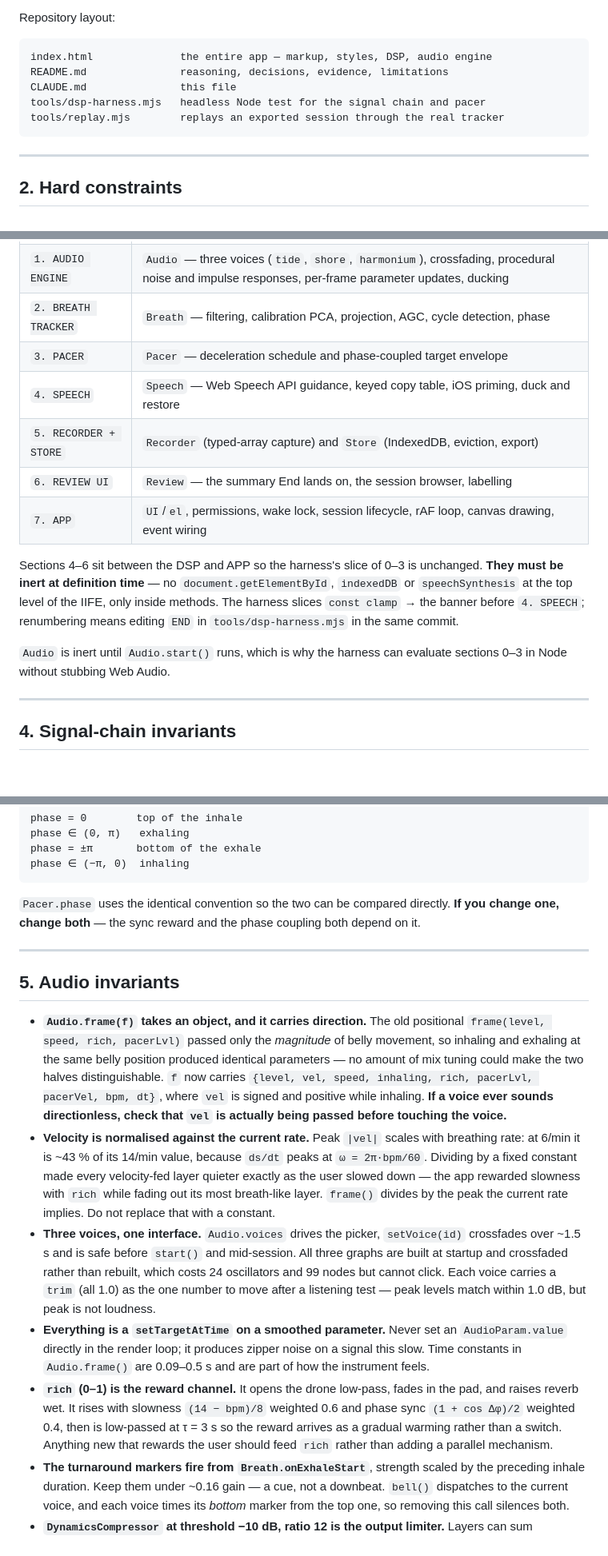
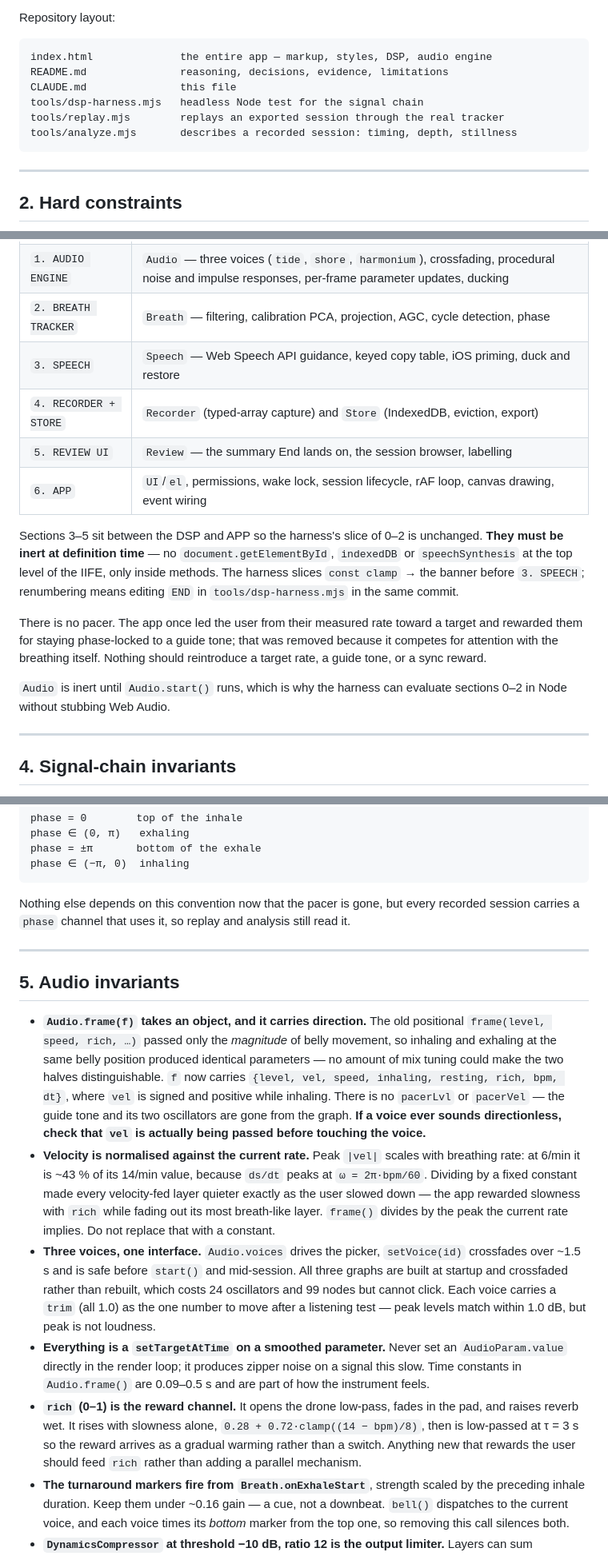
Before and after one commit to JannikArndt/breathe, a Markdown page: CLAUDE.md, 3 parts joined by grey strips. Shown at 80% size. Drawn GitHub-style; blank space fills up the shorter version.

Commit message:
Update CLAUDE.md for the pacer removal and the new tracker state
Section map renumbered to 0-6, the harness slice marker moved to "3. SPEECH",
the frame() contract records that pacerLvl and pacerVel are gone, rich is
documented as slowness alone, and a standing note says not to reintroduce a
target rate, guide tone, or sync reward. Adds tools/analyze.mjs to the layout
and testing sections.

Co-Authored-By: Claude Opus 5 <noreply@anthropic.com>
Claude-Session: https://claude.ai/code/session_01NwCpq7fhaX5H8F59CN6ZDY

````diff
--- a/CLAUDE.md
+++ b/CLAUDE.md
@@ -18,8 +18,9 @@ Repository layout:
 index.html              the entire app — markup, styles, DSP, audio engine
 README.md               reasoning, decisions, evidence, limitations
 CLAUDE.md               this file
-tools/dsp-harness.mjs   headless Node test for the signal chain and pacer
+tools/dsp-harness.mjs   headless Node test for the signal chain
 tools/replay.mjs        replays an exported session through the real tracker
+tools/analyze.mjs       describes a recorded session: timing, depth, stillness
 ```
 
 ---
@@ -53,20 +54,24 @@ section, update the harness in the same commit.
 | `0. small helpers` | `clamp`, `lerp`, `TAU`, `lp()` one-pole filter, `notice()` toast |
 | `1. AUDIO ENGINE` | `Audio` — three voices (`tide`, `shore`, `harmonium`), crossfading, procedural noise and impulse responses, per-frame parameter updates, ducking |
 | `2. BREATH TRACKER` | `Breath` — filtering, calibration PCA, projection, AGC, cycle detection, phase |
-| `3. PACER` | `Pacer` — deceleration schedule and phase-coupled target envelope |
-| `4. SPEECH` | `Speech` — Web Speech API guidance, keyed copy table, iOS priming, duck and restore |
-| `5. RECORDER + STORE` | `Recorder` (typed-array capture) and `Store` (IndexedDB, eviction, export) |
-| `6. REVIEW UI` | `Review` — the summary End lands on, the session browser, labelling |
-| `7. APP` | `UI`/`el`, permissions, wake lock, session lifecycle, rAF loop, canvas drawing, event wiring |
+| `3. SPEECH` | `Speech` — Web Speech API guidance, keyed copy table, iOS priming, duck and restore |
+| `4. RECORDER + STORE` | `Recorder` (typed-array capture) and `Store` (IndexedDB, eviction, export) |
+| `5. REVIEW UI` | `Review` — the summary End lands on, the session browser, labelling |
+| `6. APP` | `UI`/`el`, permissions, wake lock, session lifecycle, rAF loop, canvas drawing, event wiring |
 
-Sections 4–6 sit between the DSP and APP so the harness's slice of 0–3 is unchanged.
+Sections 3–5 sit between the DSP and APP so the harness's slice of 0–2 is unchanged.
 **They must be inert at definition time** — no `document.getElementById`, `indexedDB`
 or `speechSynthesis` at the top level of the IIFE, only inside methods. The harness
-slices `const clamp` → the banner before `4. SPEECH`; renumbering means editing
+slices `const clamp` → the banner before `3. SPEECH`; renumbering means editing
 `END` in `tools/dsp-harness.mjs` in the same commit.
 
+There is no pacer. The app once led the user from their measured rate toward a target
+and rewarded them for staying phase-locked to a guide tone; that was removed because it
+competes for attention with the breathing itself. Nothing should reintroduce a target
+rate, a guide tone, or a sync reward.
+
 `Audio` is inert until `Audio.start()` runs, which is why the harness can evaluate
-sections 0–3 in Node without stubbing Web Audio.
+sections 0–2 in Node without stubbing Web Audio.
 
 ---
 
@@ -147,19 +152,20 @@ phase = ±π       bottom of the exhale
 phase ∈ (−π, 0)  inhaling
 ```
 
-`Pacer.phase` uses the identical convention so the two can be compared directly. **If you
-change one, change both** — the sync reward and the phase coupling both depend on it.
+Nothing else depends on this convention now that the pacer is gone, but every recorded
+session carries a `phase` channel that uses it, so replay and analysis still read it.
 
 ---
 
 ## 5. Audio invariants
 
 - **`Audio.frame(f)` takes an object, and it carries direction.** The old positional
-  `frame(level, speed, rich, pacerLvl)` passed only the *magnitude* of belly movement,
+  `frame(level, speed, rich, …)` passed only the *magnitude* of belly movement,
   so inhaling and exhaling at the same belly position produced identical parameters —
   no amount of mix tuning could make the two halves distinguishable. `f` now carries
-  `{level, vel, speed, inhaling, rich, pacerLvl, pacerVel, bpm, dt}`, where `vel` is
-  signed and positive while inhaling. **If a voice ever sounds directionless, check
+  `{level, vel, speed, inhaling, resting, rich, bpm, dt}`, where `vel` is signed and
+  positive while inhaling. There is no `pacerLvl` or `pacerVel` — the guide tone and its
+  two oscillators are gone from the graph. **If a voice ever sounds directionless, check
   that `vel` is actually being passed before touching the voice.**
 - **Velocity is normalised against the current rate.** Peak `|vel|` scales with
   breathing rate: at 6/min it is ~43 % of its 14/min value, because `ds/dt` peaks at
@@ -178,9 +184,8 @@ change one, change both** — the sync reward and the phase coupling both depend
   slow. Time constants in `Audio.frame()` are 0.09–0.5 s and are part of how the instrument
   feels.
 - **`rich` (0–1) is the reward channel.** It opens the drone low-pass, fades in the pad, and
-  raises reverb wet. It rises with slowness `(14 − bpm)/8` weighted 0.6 and phase sync
-  `(1 + cos Δφ)/2` weighted 0.4, then is low-passed at τ = 3 s so the reward arrives as a
-  gradual warming rather than a switch. Anything new that rewards the user should feed
+  raises reverb wet. It rises with slowness alone, `0.28 + 0.72·clamp((14 − bpm)/8)`, then
+  is low-passed at τ = 3 s so the reward arrives as a gradual warming rather than a switch. Anything new that rewards the user should feed
   `rich` rather than adding a parallel mechanism.
 - **The turnaround markers fire from `Breath.onExhaleStart`**, strength scaled by the
   preceding inhale duration. Keep them under ~0.16 gain — a cue, not a downbeat.
````
Also changed, not shown: other parts of CLAUDE.md (+11 -5 lines).
